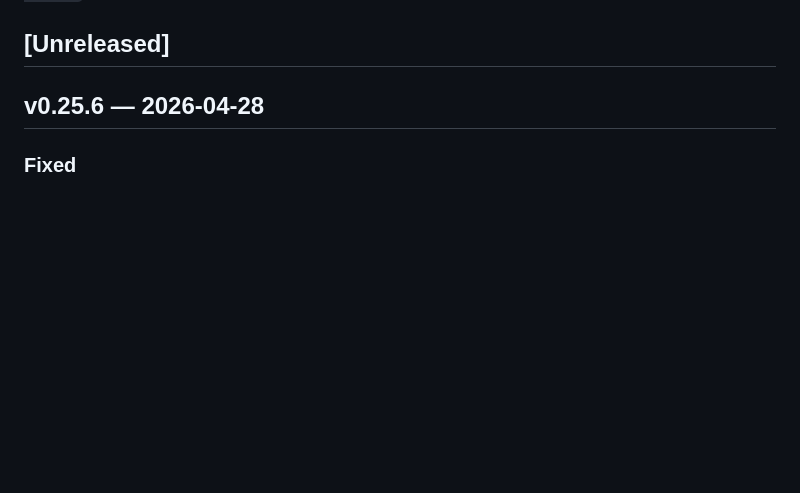
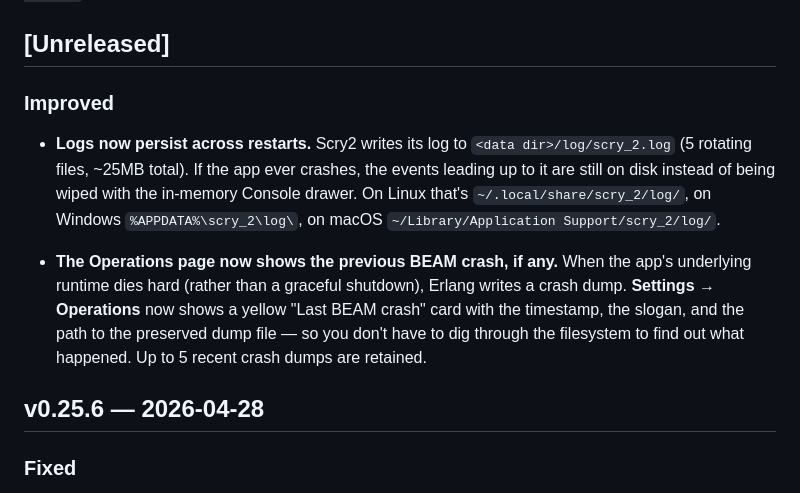
Before and after one commit to ShawnMcCool/scry-2, a Markdown page: CHANGELOG.md, the part around the change. Rendered like a GitHub page; blank space fills up the shorter version.

Commit message:
docs(changelog): note persistent log file + crash visibility for v0.25.7

```diff
--- a/CHANGELOG.md
+++ b/CHANGELOG.md
@@ -10,6 +10,23 @@ new entries under the Unreleased heading as you work; `scripts/tag-release`
 renames that section on tag and the release workflow extracts it.
 
 ## [Unreleased]
+
+### Improved
+
+- **Logs now persist across restarts.** Scry2 writes its log to
+  `<data dir>/log/scry_2.log` (5 rotating files, ~25MB total). If the
+  app ever crashes, the events leading up to it are still on disk
+  instead of being wiped with the in-memory Console drawer. On Linux
+  that's `~/.local/share/scry_2/log/`, on Windows `%APPDATA%\scry_2\log\`,
+  on macOS `~/Library/Application Support/scry_2/log/`.
+
+- **The Operations page now shows the previous BEAM crash, if any.**
+  When the app's underlying runtime dies hard (rather than a graceful
+  shutdown), Erlang writes a crash dump. **Settings → Operations** now
+  shows a yellow "Last BEAM crash" card with the timestamp, the
+  slogan, and the path to the preserved dump file — so you don't have
+  to dig through the filesystem to find out what happened. Up to 5
+  recent crash dumps are retained.
 
 ## v0.25.6 — 2026-04-28
 
```
